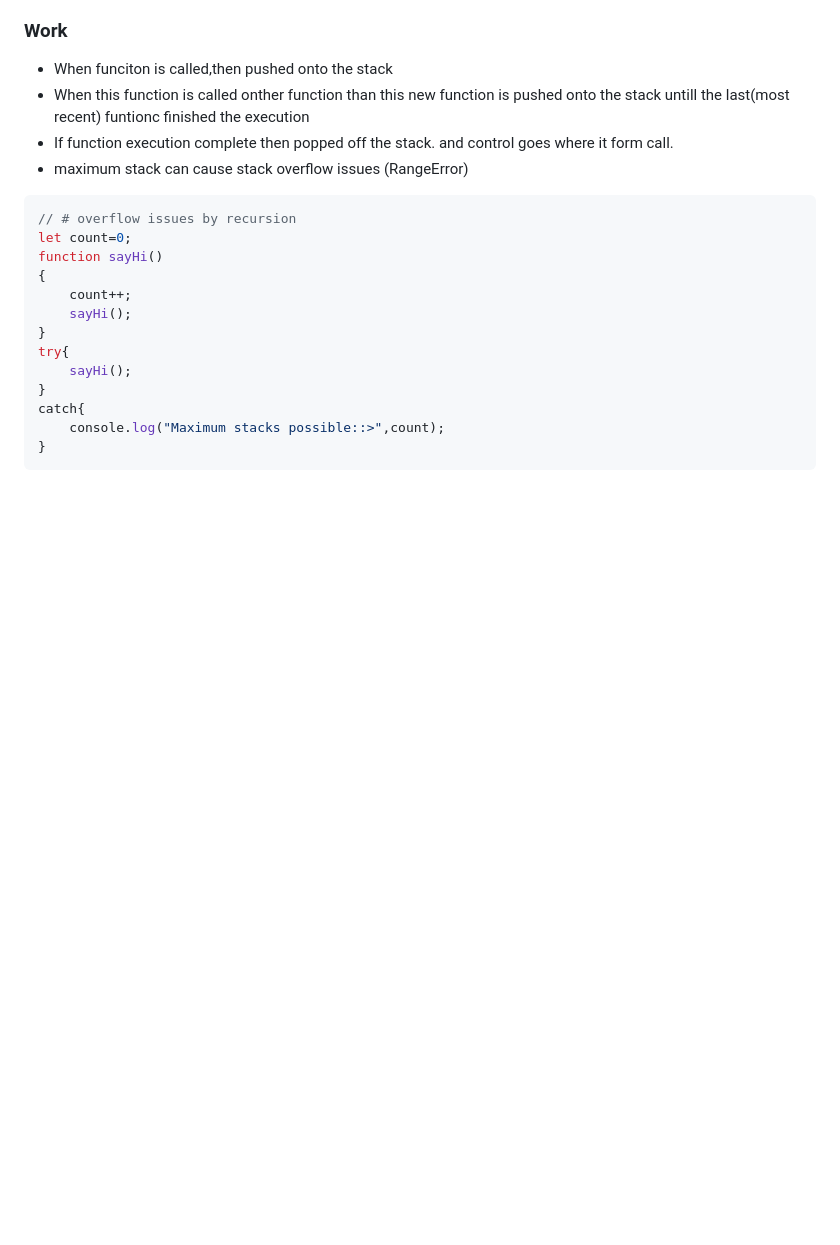
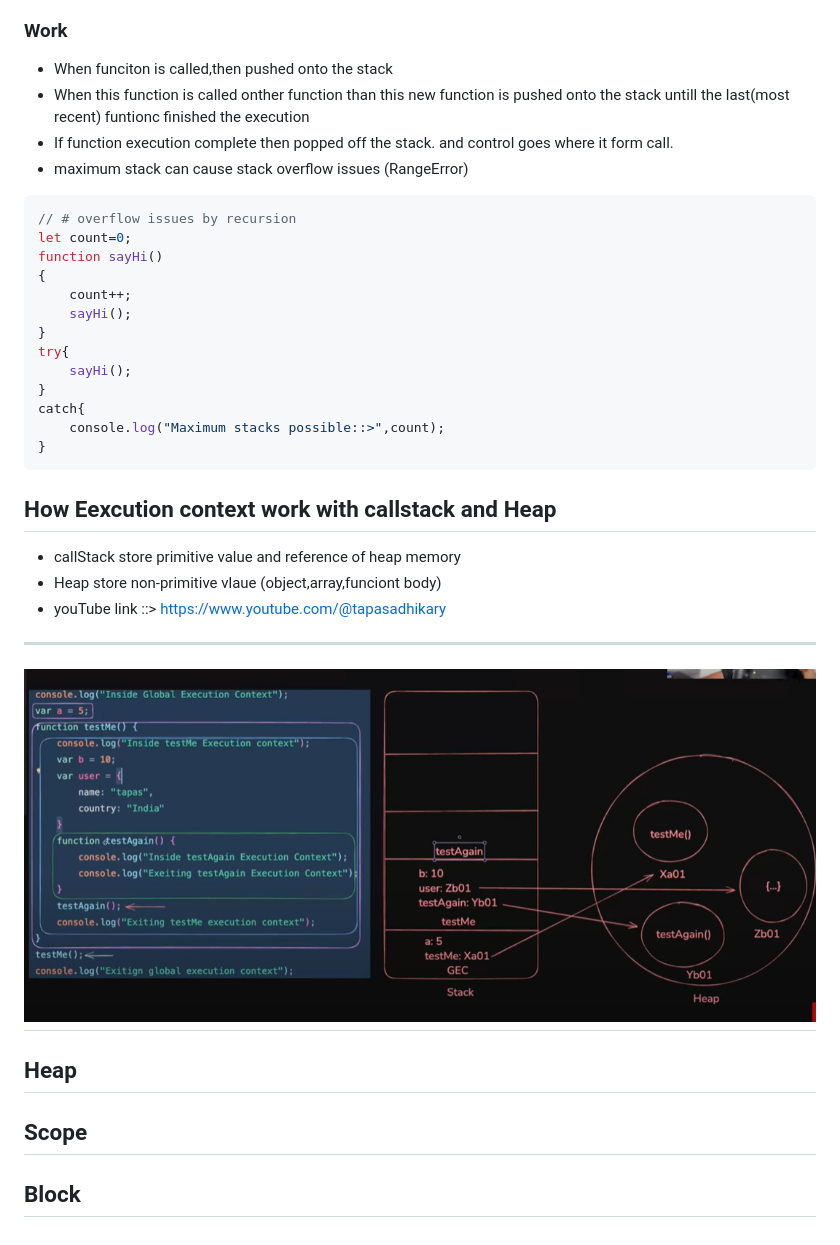
Before and after one commit to rhaulChaurasiya786/js-learning, a Markdown page: basic/01-Execution-Context.md, the part around the change. GitHub-like rendering; pictures changed too: basic/image/01/img-3.jpg (added); blank space fills up the shorter version.

````diff
--- a/basic/01-Execution-Context.md
+++ b/basic/01-Execution-Context.md
@@ -200,3 +200,16 @@ catch{
     console.log("Maximum stacks possible::>",count);
 }
 ```
+
+## How Eexcution context work with callstack and Heap
+- callStack store primitive value and reference of heap memory
+- Heap store non-primitive vlaue (object,array,funciont body)
+- youTube link ::> https://www.youtube.com/@tapasadhikary
+---
+![01 3](./image/01/img-3.jpg)
+---
+
+
+## Heap
+## Scope
+## Block
````
